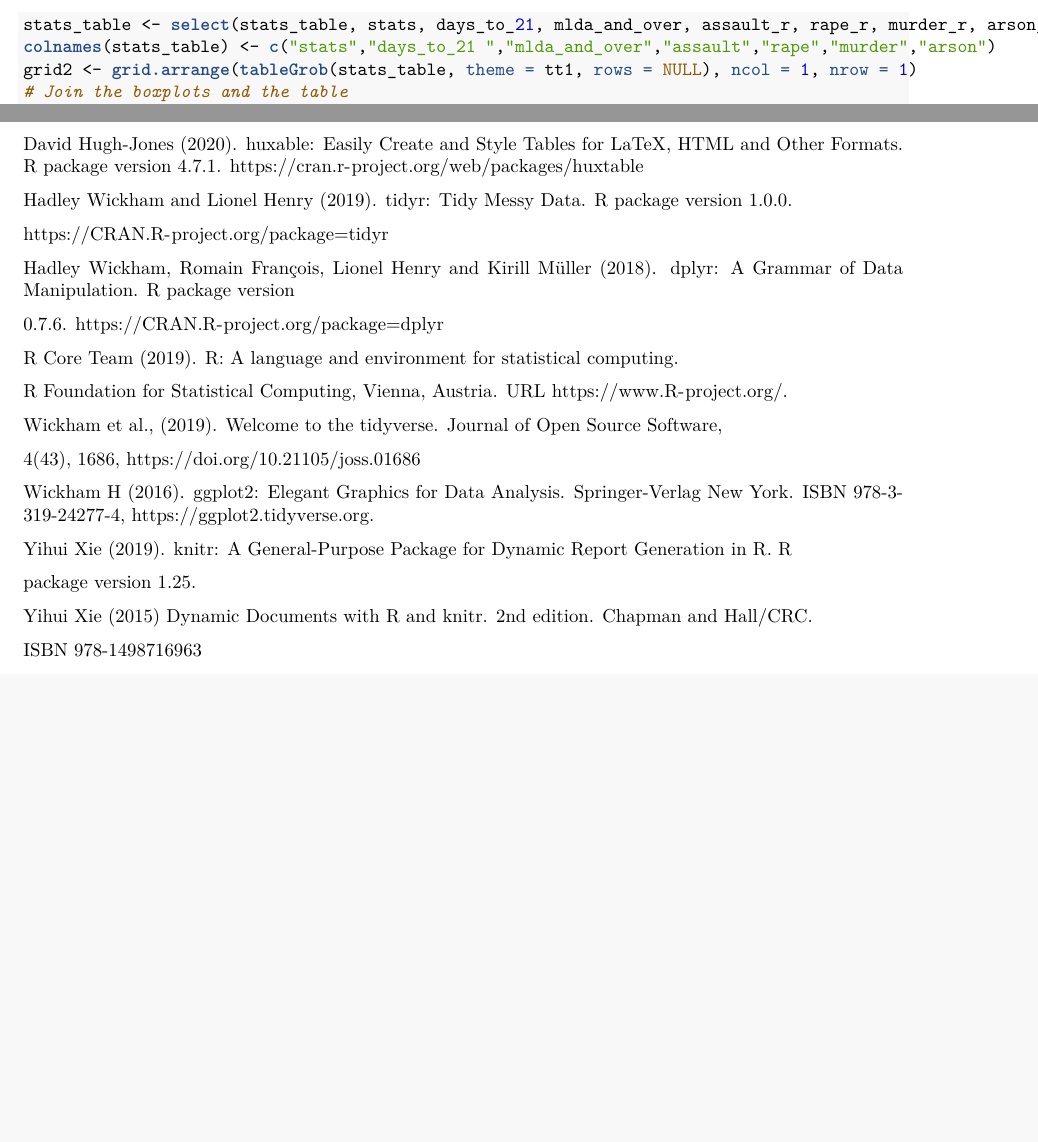
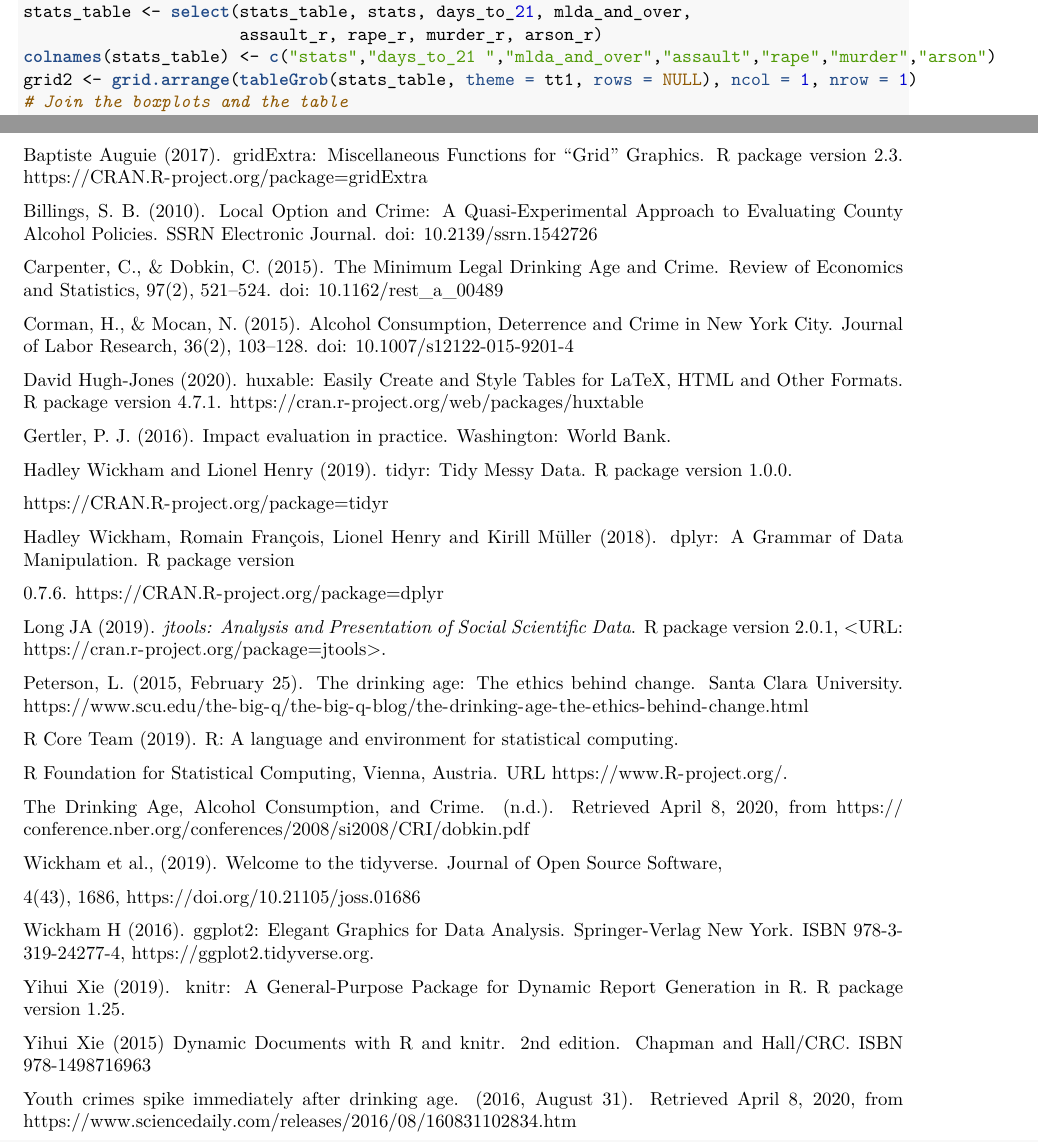
Before and after one commit to diegoarmaca/ProblemSet5, an R Markdown document (ProblemSet5_final.Rmd): two parts of pages 8 and 10 of 10, joined at a grey line, cut so that both start at the same text, the shorter picture padded with empty space. The pictures show the output file ProblemSet5_final.pdf that the author committed with the source.

Commit message:
Reference updated

```diff
--- a/ProblemSet5_final.Rmd
+++ b/ProblemSet5_final.Rmd
@@ -282,48 +284,47 @@
 
 \pagebreak
 # References
+Baptiste Auguie (2017). gridExtra: Miscellaneous Functions for "Grid" Graphics. R package version 2.3. https://CRAN.R-project.org/package=gridExtra
 
+Billings, S. B. (2010). Local Option and Crime: A Quasi-Experimental Approach to Evaluating County Alcohol Policies. SSRN Electronic Journal. doi: 10.2139/ssrn.1542726
+
+Carpenter, C., & Dobkin, C. (2015). The Minimum Legal Drinking Age and Crime. Review of Economics and Statistics, 97(2), 521–524. doi: 10.1162/rest_a_00489
+
+Corman, H., & Mocan, N. (2015). Alcohol Consumption, Deterrence and Crime in New York City. Journal of Labor Research, 36(2), 103–128. doi: 10.1007/s12122-015-9201-4
 
 David Hugh-Jones (2020). huxable: Easily Create and Style Tables for LaTeX, HTML and Other Formats. R package version 4.7.1. https://cran.r-project.org/web/packages/huxtable
 
-
+Gertler, P. J. (2016). Impact evaluation in practice. Washington: World Bank.
 
 Hadley Wickham and Lionel Henry (2019). tidyr: Tidy Messy Data. R package version 1.0.0.
 
 https://CRAN.R-project.org/package=tidyr
 
 
-
 Hadley Wickham, Romain François, Lionel Henry and Kirill Müller (2018). dplyr: A Grammar of Data Manipulation. R package version
 
   0.7.6. https://CRAN.R-project.org/package=dplyr
 
+Long JA (2019). _jtools: Analysis and Presentation of Social Scientific Data_. R package version 2.0.1, <URL: https://cran.r-project.org/package=jtools>.
 
+Peterson, L. (2015, February 25). The drinking age: The ethics behind change. Santa Clara University. https://www.scu.edu/the-big-q/the-big-q-blog/the-drinking-age-the-ethics-behind-change.html
 
 R Core Team (2019). R: A language and environment for statistical computing.
 
 
-
 R Foundation for Statistical Computing, Vienna, Austria. URL https://www.R-project.org/.
 
-
+The Drinking Age, Alcohol Consumption, and Crime. (n.d.). Retrieved April 8, 2020, from https://conference.nber.org/conferences/2008/si2008/CRI/dobkin.pdf
 
 Wickham et al., (2019). Welcome to the tidyverse. Journal of Open Source Software,
 
 4(43), 1686, https://doi.org/10.21105/joss.01686
 
-
-
 Wickham H (2016). ggplot2: Elegant Graphics for Data Analysis. Springer-Verlag New York. ISBN 978-3-319-24277-4, https://ggplot2.tidyverse.org.
 
 
+Yihui Xie (2019). knitr: A General-Purpose Package for Dynamic Report Generation in R. R package version 1.25.
 
-Yihui Xie (2019). knitr: A General-Purpose Package for Dynamic Report Generation in R. R
+Yihui Xie (2015) Dynamic Documents with R and knitr. 2nd edition. Chapman and Hall/CRC. ISBN 978-1498716963
 
-package version 1.25.
-
-
-
-Yihui Xie (2015) Dynamic Documents with R and knitr. 2nd edition. Chapman and Hall/CRC.
-
-ISBN 978-1498716963
+Youth crimes spike immediately after drinking age. (2016, August 31). Retrieved April 8, 2020, from https://www.sciencedaily.com/releases/2016/08/160831102834.htm
```
Also changed, not shown: ProblemSet5_final.pdf, ProblemSet5_final.Rmd (6 more changed lines).
